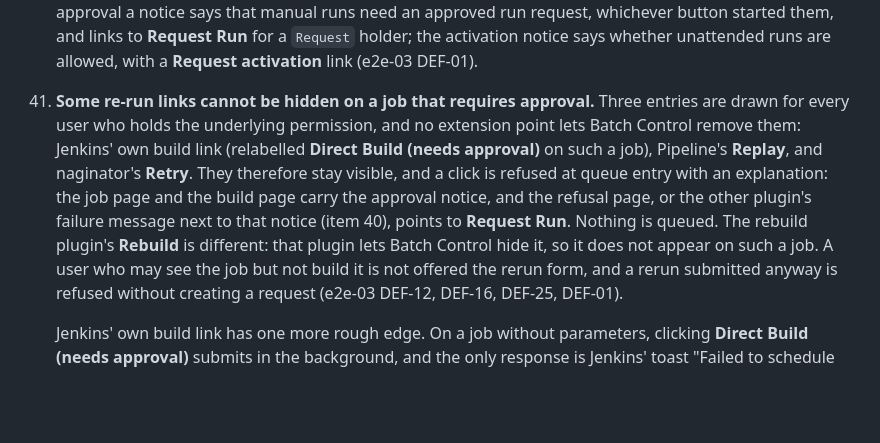
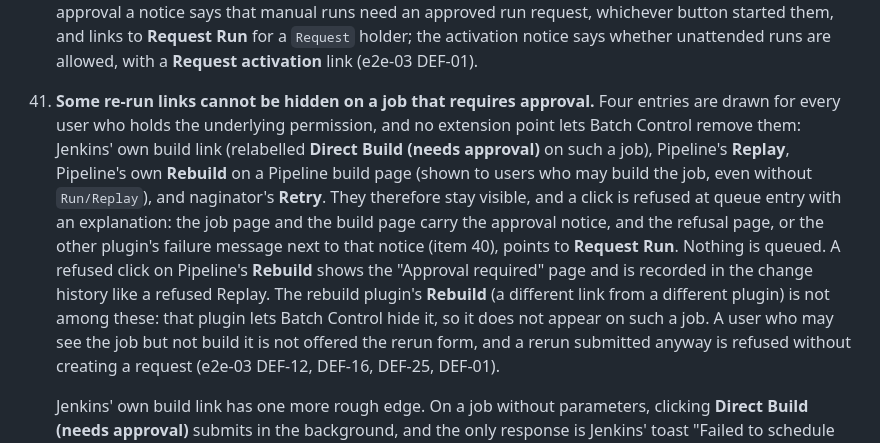
Before and after one commit to YongGoose/batch-control-plugin, a Markdown page: docs/LIMITATIONS.md, the part around the change. Drawn GitHub-style; blank space fills up the shorter version.

```diff
--- a/docs/LIMITATIONS.md
+++ b/docs/LIMITATIONS.md
@@ -502,16 +502,21 @@ code does on purpose.
     allowed, with a **Request activation** link (e2e-03 DEF-01).
 
 41. **Some re-run links cannot be hidden on a job that requires approval.**
-    Three entries are drawn for every user who holds the underlying
+    Four entries are drawn for every user who holds the underlying
     permission, and no extension point lets Batch Control remove them:
     Jenkins' own build link (relabelled **Direct Build (needs approval)** on
-    such a job), Pipeline's **Replay**, and naginator's **Retry**. They
+    such a job), Pipeline's **Replay**, Pipeline's own **Rebuild** on a
+    Pipeline build page (shown to users who may build the job, even without
+    `Run/Replay`), and naginator's **Retry**. They
     therefore stay visible, and a click is refused at queue entry with an
     explanation: the job page and the build page carry the approval notice,
     and the refusal page, or the other plugin's failure message next to that
-    notice (item 40), points to **Request Run**. Nothing is queued. The rebuild
-    plugin's **Rebuild** is different: that plugin lets Batch Control hide it,
-    so it does not appear on such a job. A user who may see the job but not
+    notice (item 40), points to **Request Run**. Nothing is queued. A refused
+    click on Pipeline's **Rebuild** shows the "Approval required" page and is
+    recorded in the change history like a refused Replay. The rebuild
+    plugin's **Rebuild** (a different link from a different plugin) is not
+    among these: that plugin lets Batch Control hide it, so it does not
+    appear on such a job. A user who may see the job but not
     build it is not offered the rerun form, and a rerun submitted anyway is
     refused without creating a request (e2e-03 DEF-12, DEF-16, DEF-25, DEF-01).
 
```
Also changed, not shown: README.ko.md (+2 -1 lines), README.md (+10 -7 lines).
